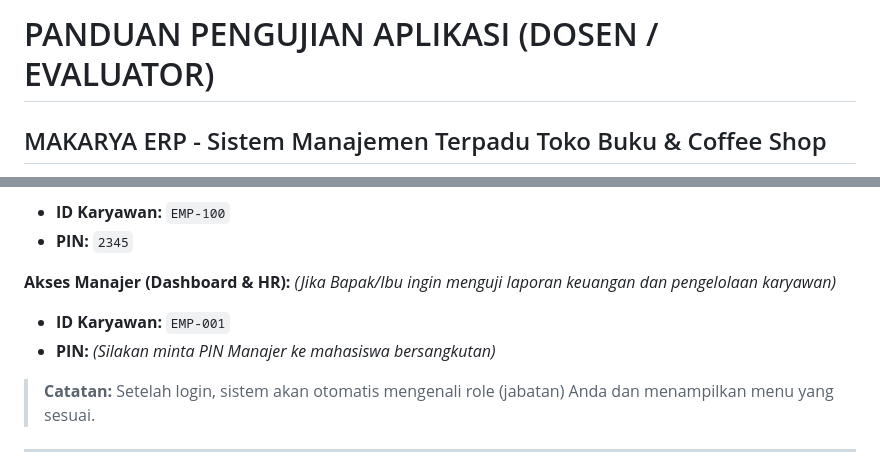
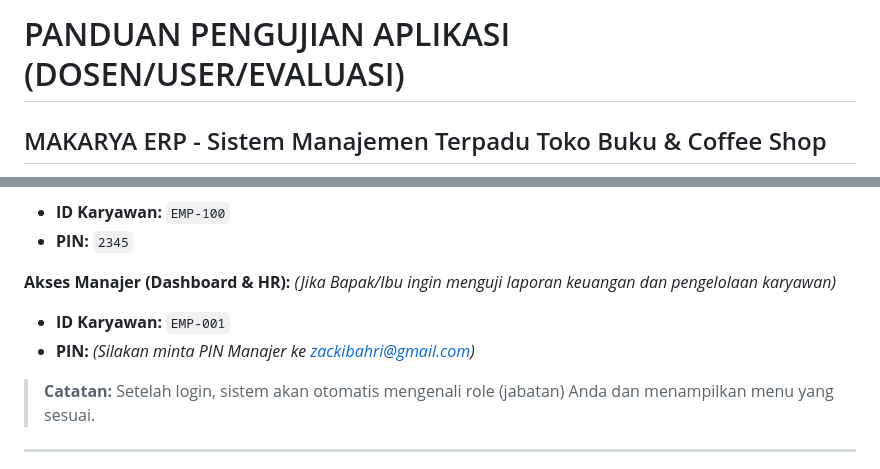
Before and after one commit to Just4uv14/Hybrid-ERP-Inspired-by-Real-Bussines, a Markdown page: PANDUAN_DOSEN.md, 2 parts joined by grey strips. Drawn GitHub-style.

```diff
--- a/PANDUAN_DOSEN.md
+++ b/PANDUAN_DOSEN.md
@@ -1,4 +1,4 @@
-# PANDUAN PENGUJIAN APLIKASI (DOSEN / EVALUATOR)
+# PANDUAN PENGUJIAN APLIKASI (DOSEN/USER/EVALUASI)
 ## MAKARYA ERP - Sistem Manajemen Terpadu Toko Buku & Coffee Shop
 
 Panduan singkat ini dibuat khusus untuk mempermudah Bapak/Ibu Dosen dalam menguji fungsionalitas utama aplikasi Makarya ERP, mulai dari login hingga simulasi transaksi lengkap.
@@ -15,7 +15,7 @@ Untuk menguji aplikasi, gunakan salah satu kredensial berikut:
 **Akses Manajer (Dashboard & HR):**
 *(Jika Bapak/Ibu ingin menguji laporan keuangan dan pengelolaan karyawan)*
 - **ID Karyawan:** `EMP-001`
-- **PIN:** *(Silakan minta PIN Manajer ke mahasiswa bersangkutan)*
+- **PIN:** *(Silakan minta PIN Manajer ke zackibahri@gmail.com)*
 
 > **Catatan:** Setelah login, sistem akan otomatis mengenali role (jabatan) Anda dan menampilkan menu yang sesuai.
 
```
